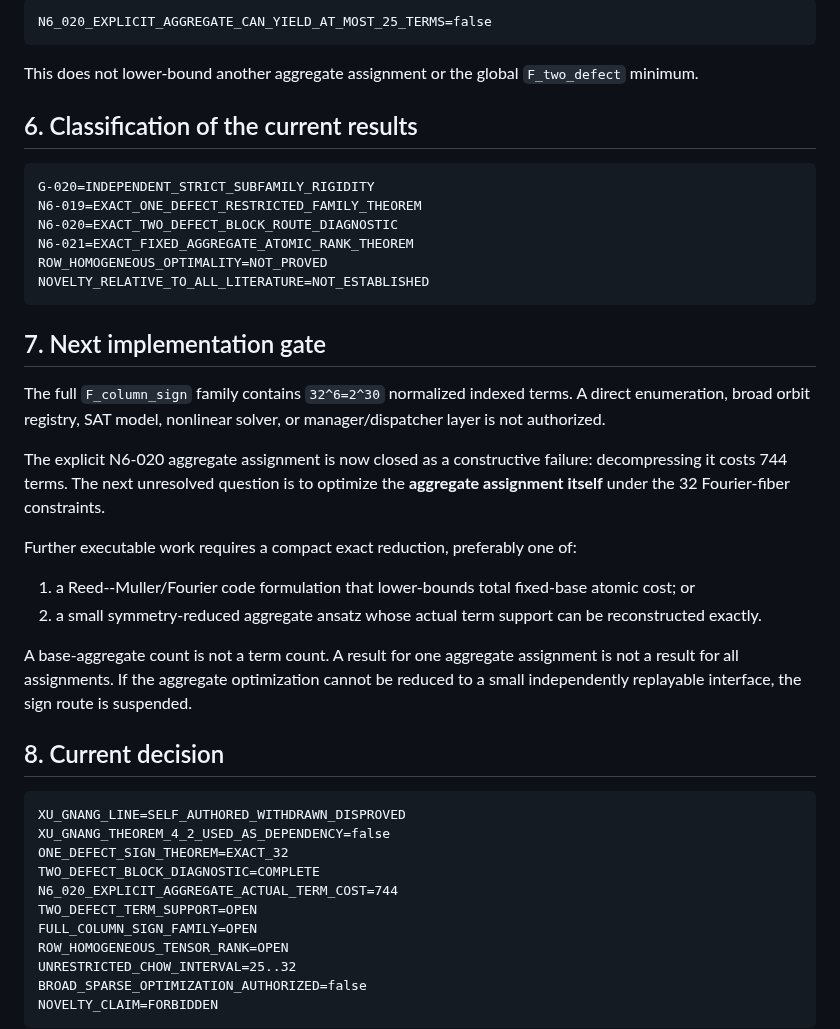
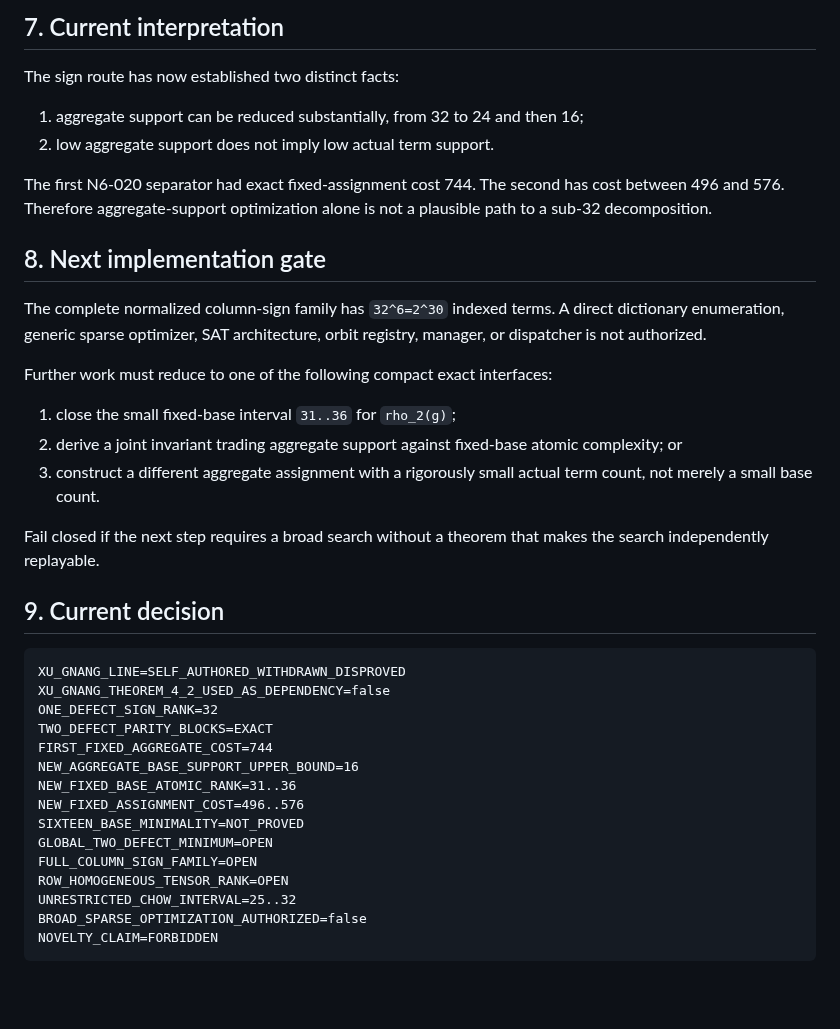
Before and after one commit to 2604714984-prog/permanent-chow-rank-research, a Markdown page: docs/n6_sign_family_literature_gate.md, the part around one of its changes. Drawn GitHub-style; blank space fills up the shorter version.

````diff
--- a/docs/n6_sign_family_literature_gate.md
+++ b/docs/n6_sign_family_literature_gate.md
@@ -215,54 +198,45 @@ Therefore
 
-```text
-N6_020_EXPLICIT_AGGREGATE_CAN_YIELD_AT_MOST_25_TERMS=false
-```
+## 7. Current interpretation
 
-This does not lower-bound another aggregate assignment or the global
-`F_two_defect` minimum.
+The sign route has now established two distinct facts:
 
-## 6. Classification of the current results
+1. aggregate support can be reduced substantially, from 32 to 24 and then 16;
+2. low aggregate support does not imply low actual term support.
 
-```text
-G-020=INDEPENDENT_STRICT_SUBFAMILY_RIGIDITY
-N6-019=EXACT_ONE_DEFECT_RESTRICTED_FAMILY_THEOREM
-N6-020=EXACT_TWO_DEFECT_BLOCK_ROUTE_DIAGNOSTIC
-N6-021=EXACT_FIXED_AGGREGATE_ATOMIC_RANK_THEOREM
-ROW_HOMOGENEOUS_OPTIMALITY=NOT_PROVED
-NOVELTY_RELATIVE_TO_ALL_LITERATURE=NOT_ESTABLISHED
-```
+The first N6-020 separator had exact fixed-assignment cost 744. The second has
+cost between 496 and 576. Therefore aggregate-support optimization alone is not
+a plausible path to a sub-32 decomposition.
 
-## 7. Next implementation gate
+## 8. Next implementation gate
 
-The full `F_column_sign` family contains `32^6=2^30` normalized indexed terms.
-A direct enumeration, broad orbit registry, SAT model, nonlinear solver, or
-manager/dispatcher layer is not authorized.
+The complete normalized column-sign family has `32^6=2^30` indexed terms. A
+direct dictionary enumeration, generic sparse optimizer, SAT architecture,
+orbit registry, manager, or dispatcher is not authorized.
 
-The explicit N6-020 aggregate assignment is now closed as a constructive
-failure: decompressing it costs 744 terms. The next unresolved question is to
-optimize the **aggregate assignment itself** under the 32 Fourier-fiber
-constraints.
+Further work must reduce to one of the following compact exact interfaces:
 
-Further executable work requires a compact exact reduction, preferably one of:
+1. close the small fixed-base interval `31..36` for `rho_2(g)`;
+2. derive a joint invariant trading aggregate support against fixed-base
+   atomic complexity; or
+3. construct a different aggregate assignment with a rigorously small actual
+   term count, not merely a small base count.
 
-1. a Reed--Muller/Fourier code formulation that lower-bounds total fixed-base
-   atomic cost; or
-2. a small symmetry-reduced aggregate ansatz whose actual term support can be
-   reconstructed exactly.
+Fail closed if the next step requires a broad search without a theorem that
+makes the search independently replayable.
 
-A base-aggregate count is not a term count. A result for one aggregate
-assignment is not a result for all assignments. If the aggregate optimization
-cannot be reduced to a small independently replayable interface, the sign
-route is suspended.
-
-## 8. Current decision
+## 9. Current decision
 
 ```text
 XU_GNANG_LINE=SELF_AUTHORED_WITHDRAWN_DISPROVED
 XU_GNANG_THEOREM_4_2_USED_AS_DEPENDENCY=false
-ONE_DEFECT_SIGN_THEOREM=EXACT_32
-TWO_DEFECT_BLOCK_DIAGNOSTIC=COMPLETE
-N6_020_EXPLICIT_AGGREGATE_ACTUAL_TERM_COST=744
-TWO_DEFECT_TERM_SUPPORT=OPEN
+ONE_DEFECT_SIGN_RANK=32
+TWO_DEFECT_PARITY_BLOCKS=EXACT
+FIRST_FIXED_AGGREGATE_COST=744
+NEW_AGGREGATE_BASE_SUPPORT_UPPER_BOUND=16
+NEW_FIXED_BASE_ATOMIC_RANK=31..36
+NEW_FIXED_ASSIGNMENT_COST=496..576
+SIXTEEN_BASE_MINIMALITY=NOT_PROVED
+GLOBAL_TWO_DEFECT_MINIMUM=OPEN
 FULL_COLUMN_SIGN_FAMILY=OPEN
 ROW_HOMOGENEOUS_TENSOR_RANK=OPEN
 UNRESTRICTED_CHOW_INTERVAL=25..32
````
Also changed, not shown: other parts of docs/n6_sign_family_literature_gate.md (+112 -129 lines).
